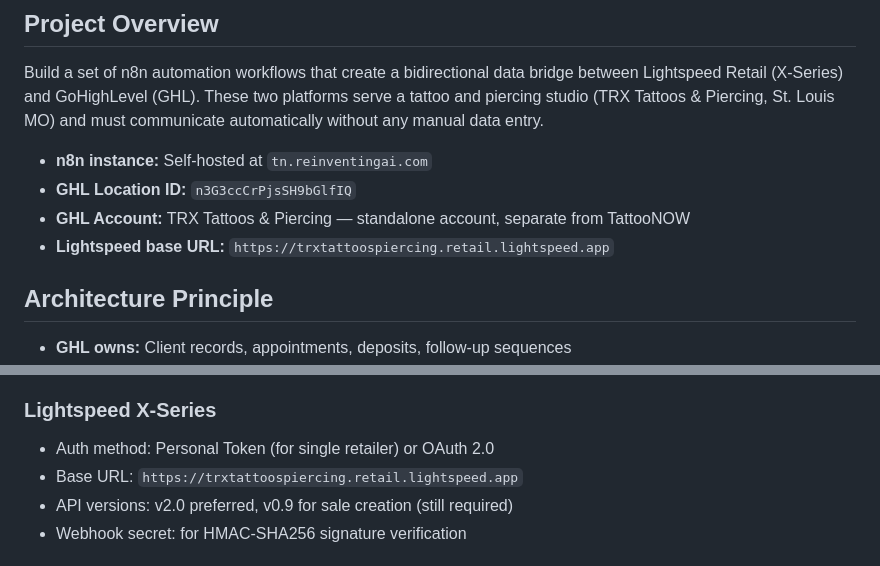
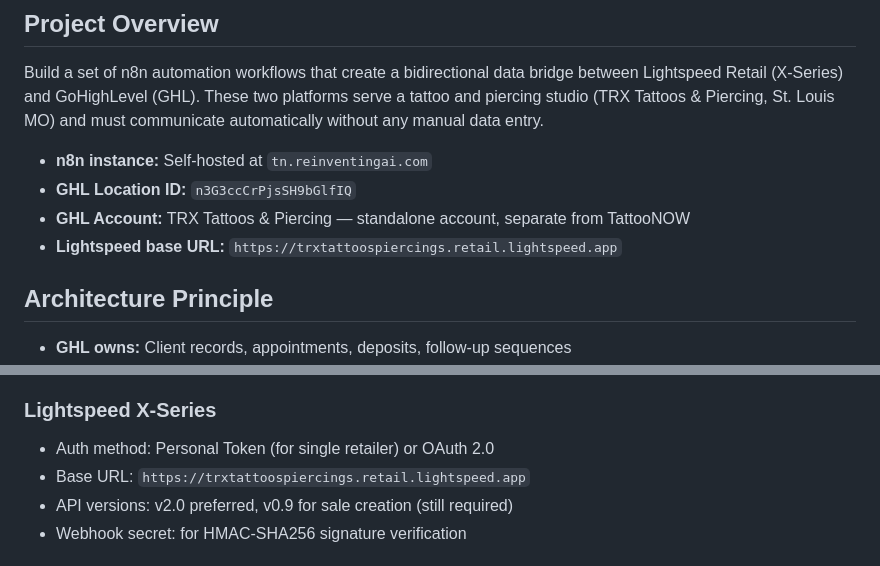
Before and after one commit to TattooNOW/trx, a Markdown page: CLAUDE.md, 2 parts joined by grey strips. Drawn GitHub-style.

Commit message:
Fix Lightspeed base URL: trxtattoospiercing → trxtattoospiercings
The domain was missing the trailing 's' in 'piercings', causing all
API calls to return 401.

https://claude.ai/code/session_01WMxoz9DBpR2kz13SUg3jSh

```diff
--- a/CLAUDE.md
+++ b/CLAUDE.md
@@ -7,7 +7,7 @@ Build a set of n8n automation workflows that create a bidirectional data bridge
 - **n8n instance:** Self-hosted at `tn.reinventingai.com`
 - **GHL Location ID:** `n3G3ccCrPjsSH9bGlfIQ`
 - **GHL Account:** TRX Tattoos & Piercing — standalone account, separate from TattooNOW
-- **Lightspeed base URL:** `https://trxtattoospiercing.retail.lightspeed.app`
+- **Lightspeed base URL:** `https://trxtattoospiercings.retail.lightspeed.app`
 
 ## Architecture Principle
 
@@ -21,7 +21,7 @@ Build a set of n8n automation workflows that create a bidirectional data bridge
 
 ### Lightspeed X-Series
 - Auth method: Personal Token (for single retailer) or OAuth 2.0
-- Base URL: `https://trxtattoospiercing.retail.lightspeed.app`
+- Base URL: `https://trxtattoospiercings.retail.lightspeed.app`
 - API versions: v2.0 preferred, v0.9 for sale creation (still required)
 - Webhook secret: for HMAC-SHA256 signature verification
 
```
